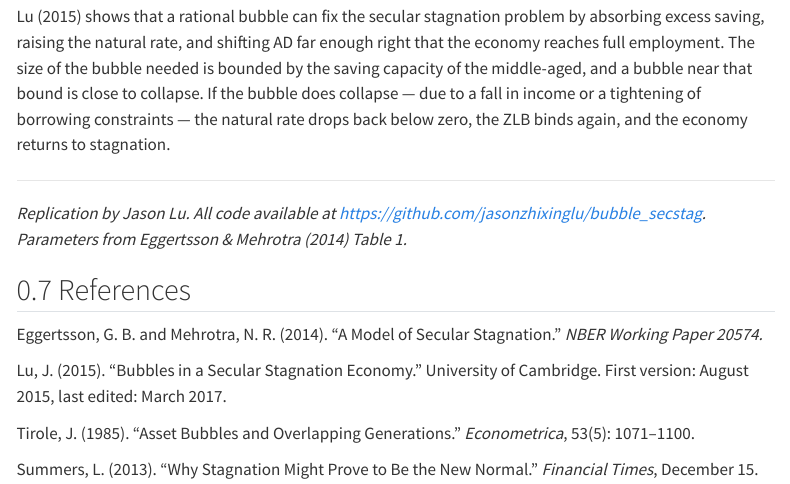
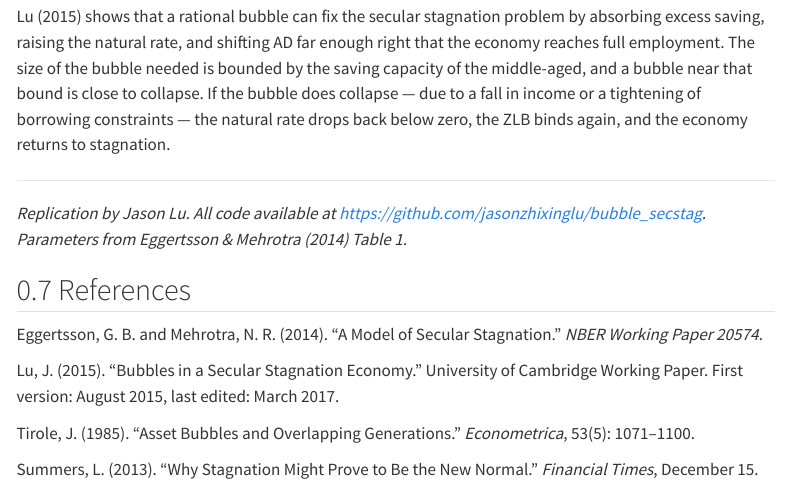
Before and after one commit to jasonzhixinglu/bubble_secstag, a Quarto document (paper_summary.qmd): the page in a window 1100 px wide, from 3180 px down. Rendered offline with R 4.5, knitr and Pandoc in place of Quarto, with nearby package versions; menus at the side of the page are left out.

Commit message:
Add "Working Paper" to Lu (2015) reference
Co-Authored-By: Claude Sonnet 4.6 <noreply@anthropic.com>

```diff
--- a/paper_summary.qmd
+++ b/paper_summary.qmd
@@ -277,7 +277,7 @@ Eggertsson, G. B. and Mehrotra, N. R. (2014). "A Model of
 Secular Stagnation." *NBER Working Paper 20574.*
 
 Lu, J. (2015). "Bubbles in a Secular Stagnation Economy."
-University of Cambridge. First version: August 2015,
+University of Cambridge Working Paper. First version: August 2015,
 last edited: March 2017.
 
 Tirole, J. (1985). "Asset Bubbles and Overlapping Generations."
```
